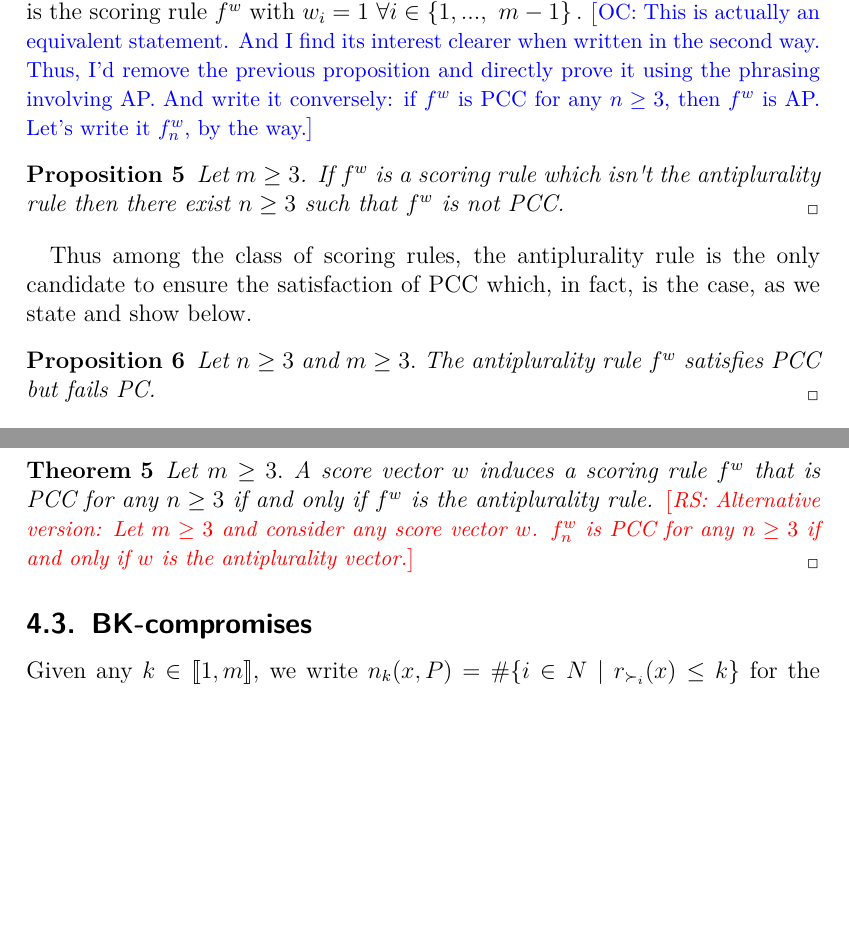
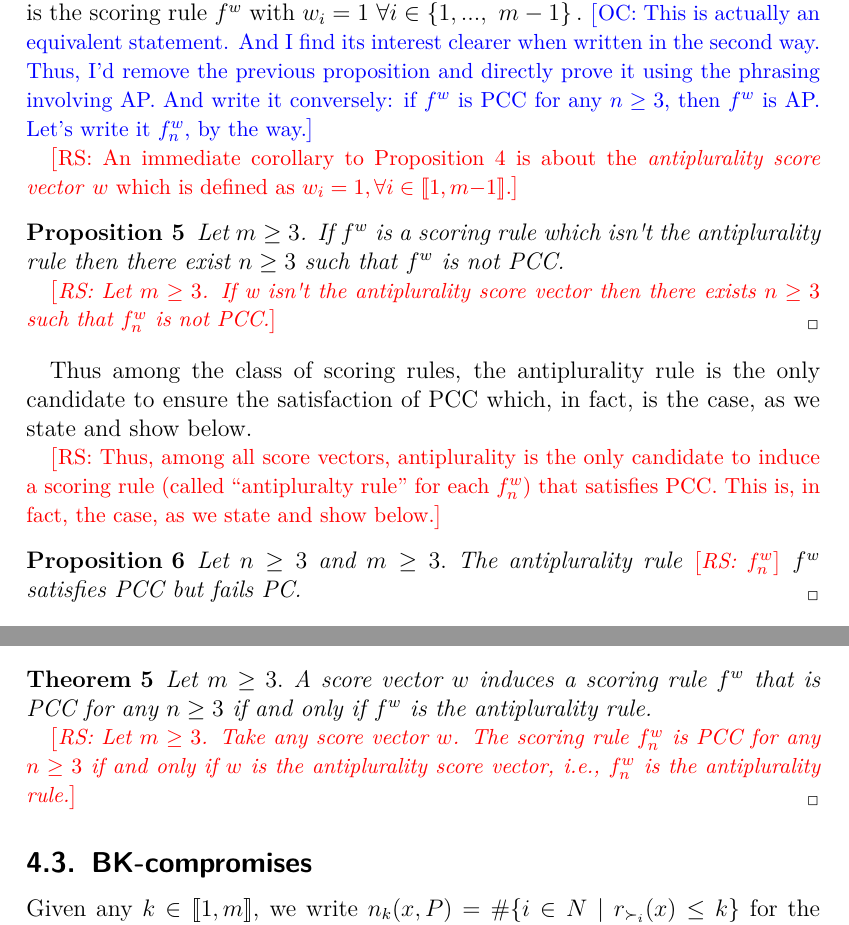
Before and after one commit to xoxor/Compromise, a LaTeX paper (true compromise.tex): two parts of pages 10 and 11 of 27 before the commit and two parts of pages 10 and 11 of 28 after it, joined at a grey line, cut so that both start at the same text, the shorter picture padded with empty space. Compiled offline with pdfLaTeX; a LaTeX package or settings file that is missing is left out.

Commit message:
propositions Remzi Sec4.2

```diff
--- a/true compromise.tex
+++ b/true compromise.tex
@@ -302,22 +302,26 @@ Take any $m$ $\geq 3$ and any $w$ with $w_{m-k}<1$ for some $k\in \intvl{1, m-2}
 \end{proof}
 
 An immediate corollary to Proposition \ref{nlargefailspcc} is about the
-\textit{antiplurality rule }which is the scoring rule $f^{w}$ with $w_{i}=1$
+\textit{antiplurality rule} which is the scoring rule $f^{w}$ with $w_{i}=1$
 $\forall i\in \left\{ 1,...,\text{ }m-1\right\} .$ \commentOC{This is actually an equivalent statement. And I find its interest clearer when written in the second way. Thus, I’d remove the previous proposition and directly prove it using the phrasing involving AP. And write it conversely: if  $f^w$ is PCC for any $n ≥ 3$, then $f^w$ is AP. Let’s write it $f^w_n$, by the way.}
+
+\commentRS{An immediate corollary to \cref{nlargefailspcc} is about the \textit{antiplurality score vector} $w$ which is defined as $w_i = 1, \forall i \in \intvl{1,m−1}$.}
 
 \begin{proposition}
 Let $m\geq 3$. If $f^w$ is a scoring rule which isn't the antiplurality
 rule then there exist $n\geq 3$ such that $f^w$ is not PCC.
+
+\commentRS{Let $m ≥ 3$. If w isn't the antiplurality score vector then there exists $n ≥ 3$ such that $f^w_n$ is not PCC.}
 \end{proposition}
 
-Thus among the class of scoring rules, the antiplurality rule is the only
-candidate to ensure the satisfaction of PCC which, in fact, is the case, as
-we state and show below.
+Thus among the class of scoring rules, the antiplurality rule is the only candidate to ensure the satisfaction of PCC which, in fact, is the case, as we state and show below.
+
+\commentRS{Thus, among all score vectors, antiplurality is the only candidate to induce a scoring rule (called “antipluralty rule” for each $f^w_n$) that satisfies PCC. This is, in fact, the case, as we state and show below.}
 
 %A variable electorate scoring rule $f^w: \bigcup_{N \subseteq \mathcal{N}} \linors^N → 2^A$ is…
 
 \begin{proposition}
-Let $n\geq 3$ and $m\geq 3.$ The antiplurality rule $f^w$ satisfies PCC
+Let $n\geq 3$ and $m\geq 3.$ The antiplurality rule \commentRS{$f_n^w$} $f^w$ satisfies PCC
 but fails PC.
 \end{proposition}
 
@@ -358,8 +362,9 @@ we have $x\in f^w(P)$, both cases giving a contradiction.
 Our findings on scoring rules lead to the following theorem as a corollary.
 
 \begin{theorem}
-Let $m\geq 3.$ A score vector $w$ induces a scoring rule $f^w$ that is
-PCC for any $n\geq 3$ if and only if $f^w$ is the antiplurality rule. \commentRS{Alternative version: Let $m\geq 3$ and consider any score vector $w$. $f^w_n$ is PCC for any $n\geq 3$ if and only if $w$ is the antiplurality vector.}
+Let $m\geq 3.$ A score vector $w$ induces a scoring rule $f^w$ that is PCC for any $n\geq 3$ if and only if $f^w$ is the antiplurality rule.
+
+\commentRS{Let $m ≥ 3$. Take any score vector $w$. The scoring rule $f_n^w$ is PCC for any $n ≥ 3$ if and only if $w$ is the antiplurality score vector, i.e., $f_n^w$ is the antiplurality rule.}
 \end{theorem}
 
 
```
Also changed, not shown: true compromise.tex (12 more changed lines).
